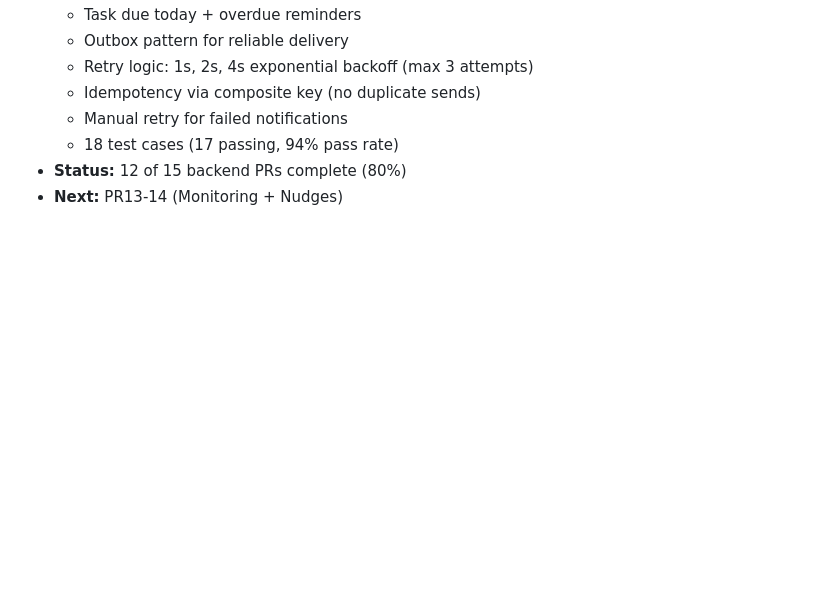
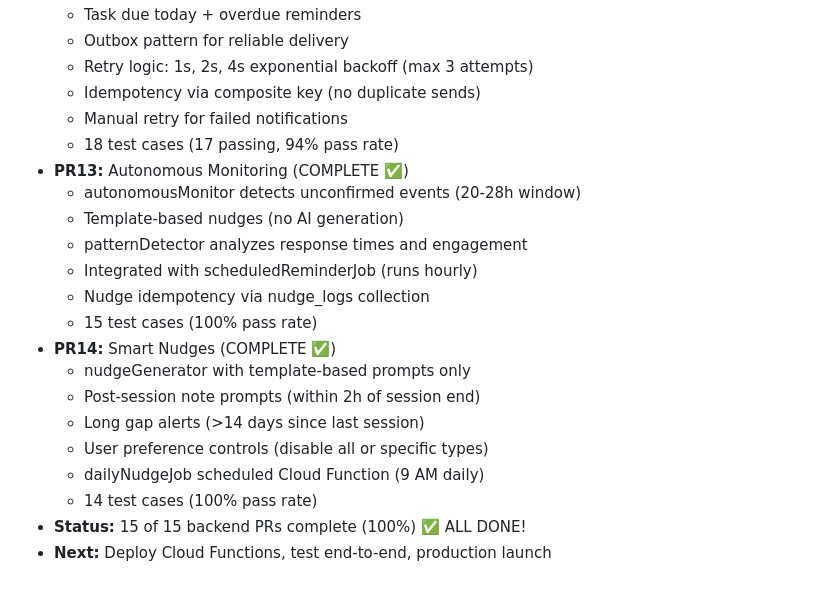
Before and after one commit to TURahim/MessageAI, a Markdown page: memory/ACTIVE_CONTEXT.md, the part around the change. Drawn GitHub-style; blank space fills up the shorter version.

```diff
--- a/memory/ACTIVE_CONTEXT.md
+++ b/memory/ACTIVE_CONTEXT.md
@@ -427,5 +427,19 @@ import { addFriend } from '@/services/friendService';
   - Idempotency via composite key (no duplicate sends)
   - Manual retry for failed notifications
   - 18 test cases (17 passing, 94% pass rate)
-- **Status:** 12 of 15 backend PRs complete (80%)
-- **Next:** PR13-14 (Monitoring + Nudges)
+- **PR13:** Autonomous Monitoring (COMPLETE ✅)
+  - autonomousMonitor detects unconfirmed events (20-28h window)
+  - Template-based nudges (no AI generation)
+  - patternDetector analyzes response times and engagement
+  - Integrated with scheduledReminderJob (runs hourly)
+  - Nudge idempotency via nudge_logs collection
+  - 15 test cases (100% pass rate)
+- **PR14:** Smart Nudges (COMPLETE ✅)
+  - nudgeGenerator with template-based prompts only
+  - Post-session note prompts (within 2h of session end)
+  - Long gap alerts (>14 days since last session)
+  - User preference controls (disable all or specific types)
+  - dailyNudgeJob scheduled Cloud Function (9 AM daily)
+  - 14 test cases (100% pass rate)
+- **Status:** 15 of 15 backend PRs complete (100%) ✅ ALL DONE!
+- **Next:** Deploy Cloud Functions, test end-to-end, production launch
```
Also changed, not shown: docs/Initialdocs/JellyDMTasklist.md (+6 -5 lines), memory/TASKS.md (+69 -52 lines).
